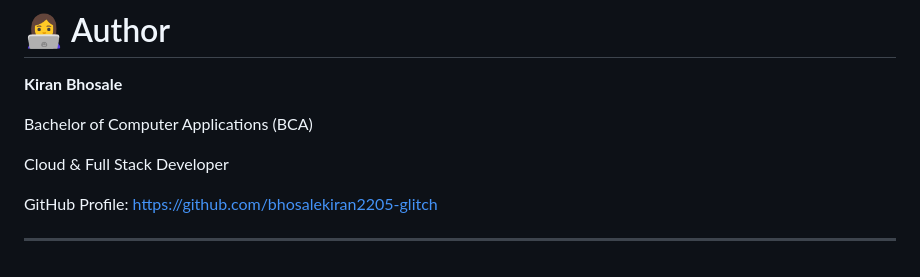
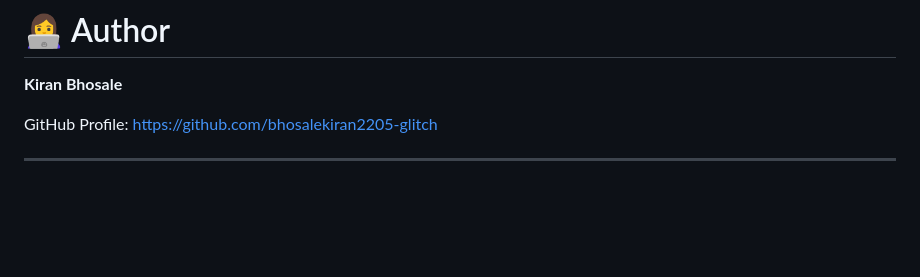
Before and after one commit to bhosalekiran2205-glitch/Smart-Medicine-Reminder-And-Inventory-System, a Markdown page: README.md, the part around the change. Rendered like a GitHub page; blank space fills up the shorter version.

Commit message:
Update author section in README.md
Removed educational background and job title from author section.

```diff
--- a/README.md
+++ b/README.md
@@ -296,10 +296,6 @@ This project demonstrates a complete cloud-based medicine reminder solution depl
 
 **Kiran Bhosale**
 
-Bachelor of Computer Applications (BCA)
-
-Cloud & Full Stack Developer
-
 GitHub Profile: https://github.com/bhosalekiran2205-glitch
 
 ---
```
